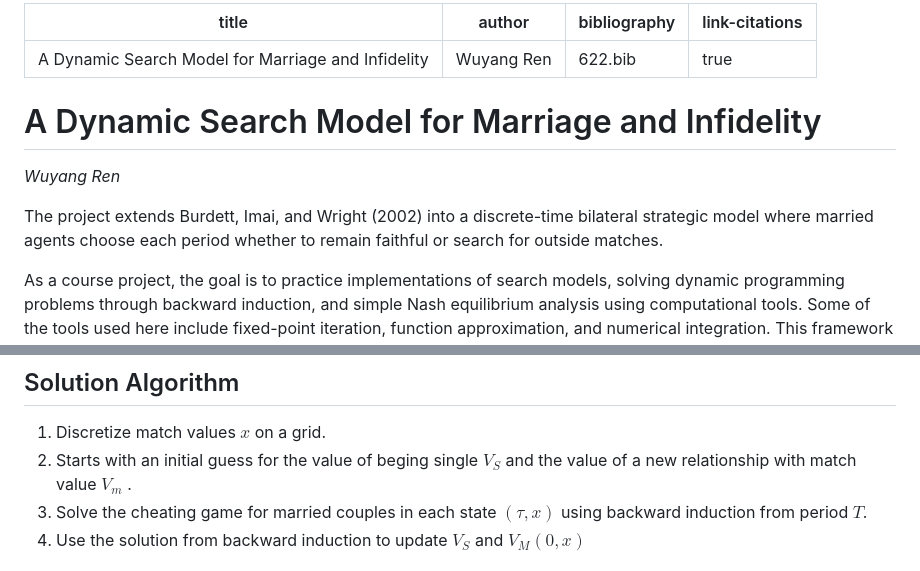
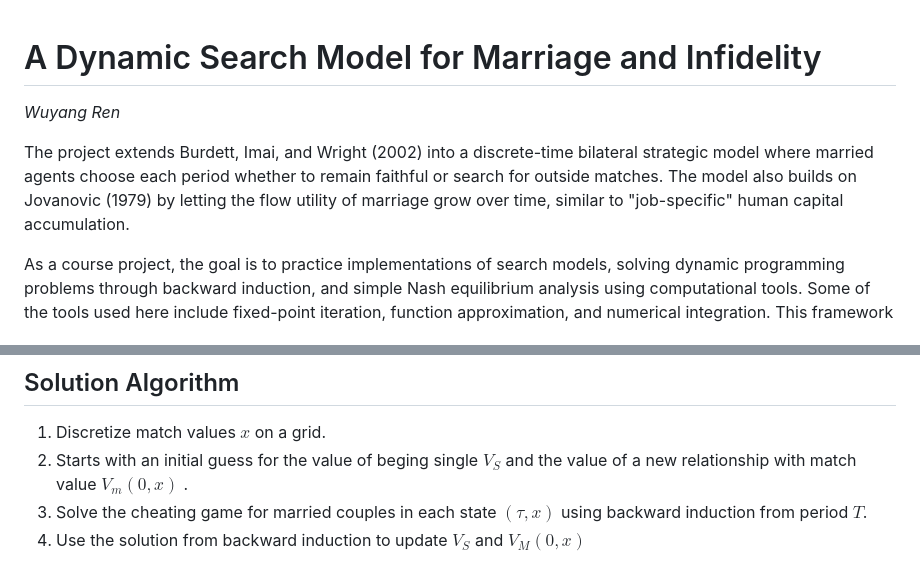
Before and after one commit to wren17/infidelity_search, a Markdown page: README.md, 2 parts joined by grey strips. GitHub-like rendering.

Commit message:
Revised readme

```diff
--- a/README.md
+++ b/README.md
@@ -1,15 +1,8 @@
----
-title: "A Dynamic Search Model for Marriage and Infidelity"
-author: Wuyang Ren
-bibliography: 622.bib
-link-citations: true
----
-
 # A Dynamic Search Model for Marriage and Infidelity
 
 *Wuyang Ren*
 
-The project extends Burdett, Imai, and Wright (2002) into a discrete-time bilateral strategic model where married agents choose each period whether to remain faithful or search for outside matches.
+The project extends Burdett, Imai, and Wright (2002) into a discrete-time bilateral strategic model where married agents choose each period whether to remain faithful or search for outside matches. The model also builds on Jovanovic (1979) by letting the flow utility of marriage grow over time, similar to "job-specific" human capital accumulation.
 
 As a course project, the goal is to practice implementations of search models, solving dynamic programming problems through backward induction, and simple Nash equilibrium analysis using computational tools. Some of the tools used here include fixed-point iteration, function approximation, and numerical integration. This framework be relevant for various topics of future research, especially in the field of labour economics.
 
@@ -22,7 +15,7 @@ A continuum of agents are either single or married. Single agents receive flow p
 ## Solution Algorithm
 
 1.  Discretize match values $x$ on a grid.
-2.  Starts with an initial guess for the value of beging single $V_S$ and the value of a new relationship with match value $V_m$ .
+2.  Starts with an initial guess for the value of beging single $V_S$ and the value of a new relationship with match value $V_m(0, x)$ .
 3.  Solve the cheating game for married couples in each state $(\tau, x)$ using backward induction from period $T$.
 4.  Use the solution from backward induction to update $V_S$ and $V_M(0, x)$
 
```
